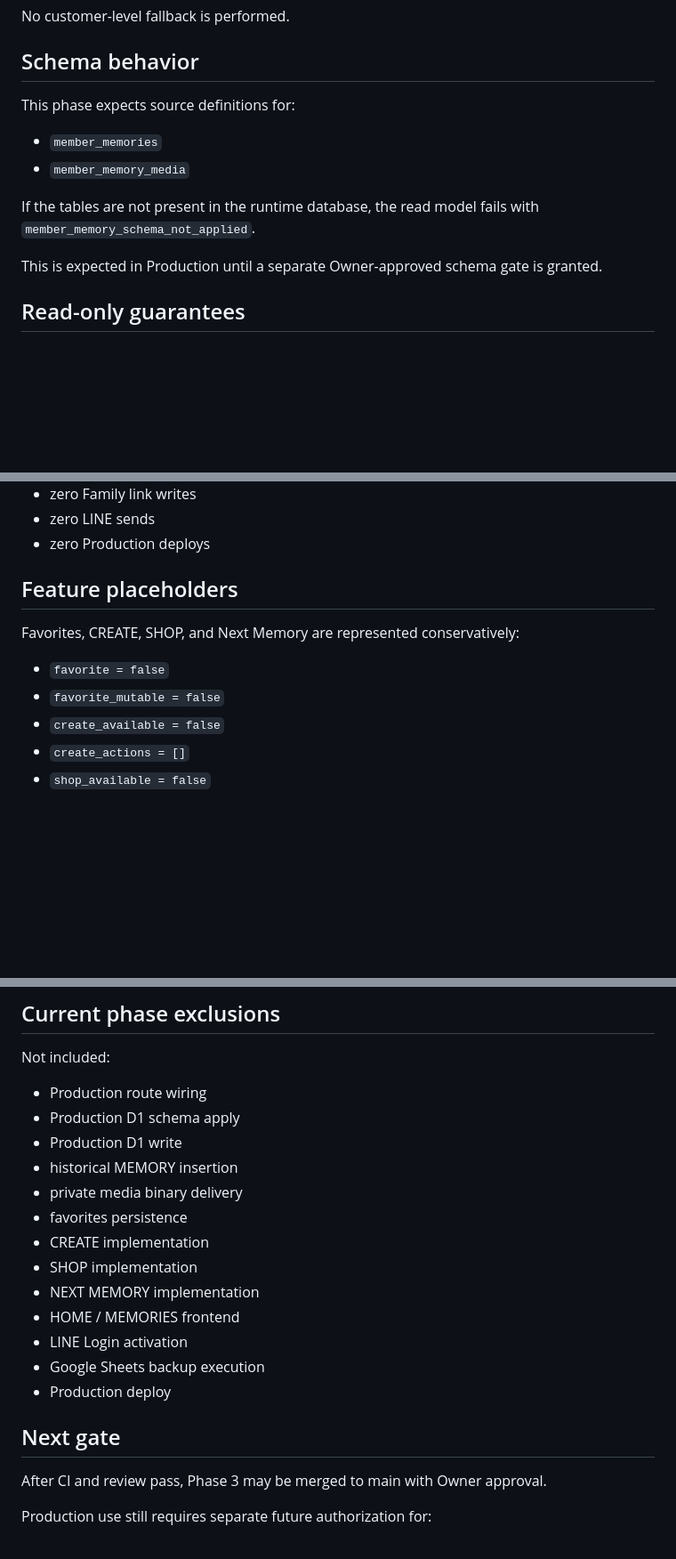
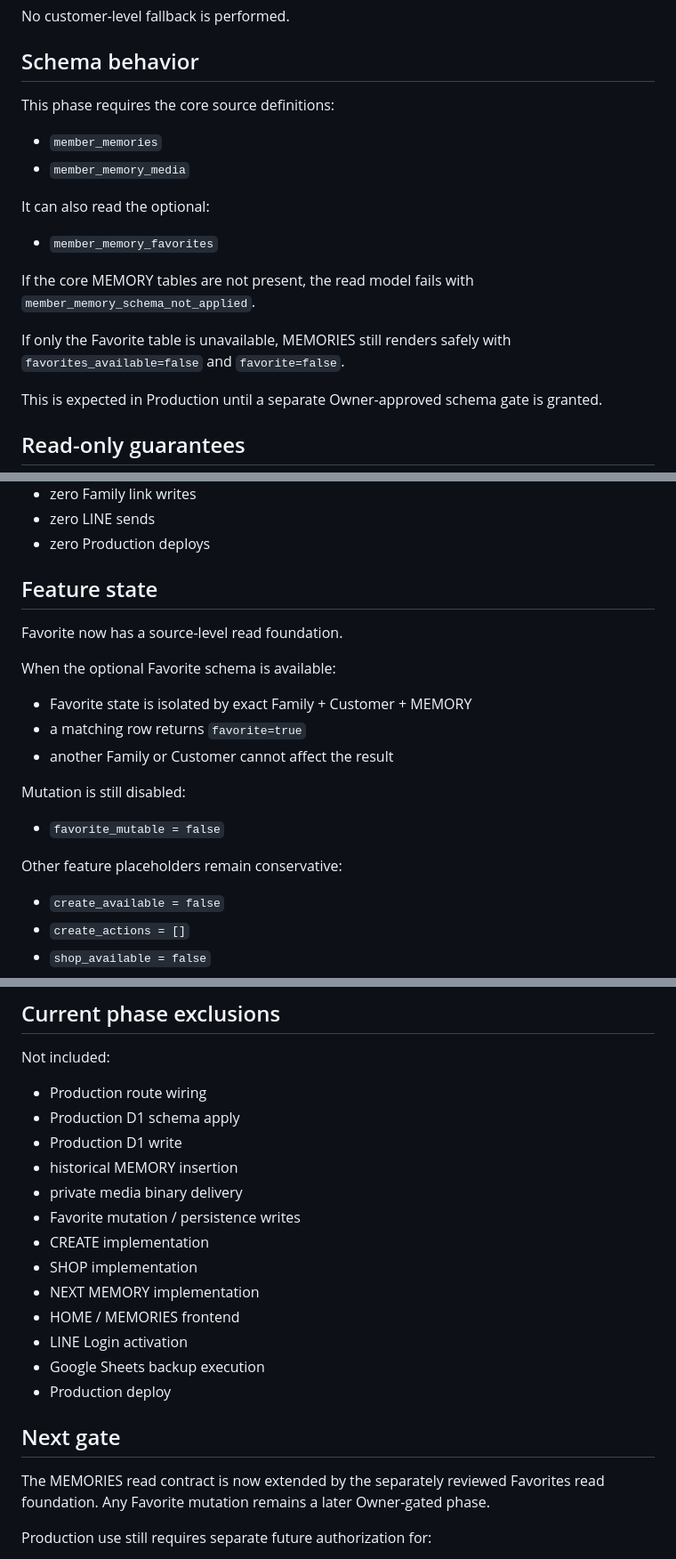
Before and after one commit to ohw3rz5578d277e-collab/customer-crm, a Markdown page: docs/member-app/phase3-memories-read-contract.md, 3 parts joined by grey strips. Shown at 89% size. GitHub-like rendering; blank space fills up the shorter version.

Commit message:
Document Favorite overlay in MEMORIES

```diff
--- a/docs/member-app/phase3-memories-read-contract.md
+++ b/docs/member-app/phase3-memories-read-contract.md
@@ -101,12 +101,18 @@ No customer-level fallback is performed.
 
 ## Schema behavior
 
-This phase expects source definitions for:
+This phase requires the core source definitions:
 
 - `member_memories`
 - `member_memory_media`
 
-If the tables are not present in the runtime database, the read model fails with `member_memory_schema_not_applied`.
+It can also read the optional:
+
+- `member_memory_favorites`
+
+If the core MEMORY tables are not present, the read model fails with `member_memory_schema_not_applied`.
+
+If only the Favorite table is unavailable, MEMORIES still renders safely with `favorites_available=false` and `favorite=false`.
 
 This is expected in Production until a separate Owner-approved schema gate is granted.
 
@@ -123,12 +129,22 @@ This phase performs:
 - zero LINE sends
 - zero Production deploys
 
-## Feature placeholders
+## Feature state
 
-Favorites, CREATE, SHOP, and Next Memory are represented conservatively:
+Favorite now has a source-level read foundation.
 
-- `favorite = false`
+When the optional Favorite schema is available:
+
+- Favorite state is isolated by exact Family + Customer + MEMORY
+- a matching row returns `favorite=true`
+- another Family or Customer cannot affect the result
+
+Mutation is still disabled:
+
 - `favorite_mutable = false`
+
+Other feature placeholders remain conservative:
+
 - `create_available = false`
 - `create_actions = []`
 - `shop_available = false`
@@ -158,7 +174,7 @@ Not included:
 - Production D1 write
 - historical MEMORY insertion
 - private media binary delivery
-- favorites persistence
+- Favorite mutation / persistence writes
 - CREATE implementation
 - SHOP implementation
 - NEXT MEMORY implementation
@@ -169,7 +185,7 @@ Not included:
 
 ## Next gate
 
-After CI and review pass, Phase 3 may be merged to main with Owner approval.
+The MEMORIES read contract is now extended by the separately reviewed Favorites read foundation. Any Favorite mutation remains a later Owner-gated phase.
 
 Production use still requires separate future authorization for:
 
```
Also changed, not shown: other parts of docs/member-app/phase3-memories-read-contract.md (+2 -2 lines).
